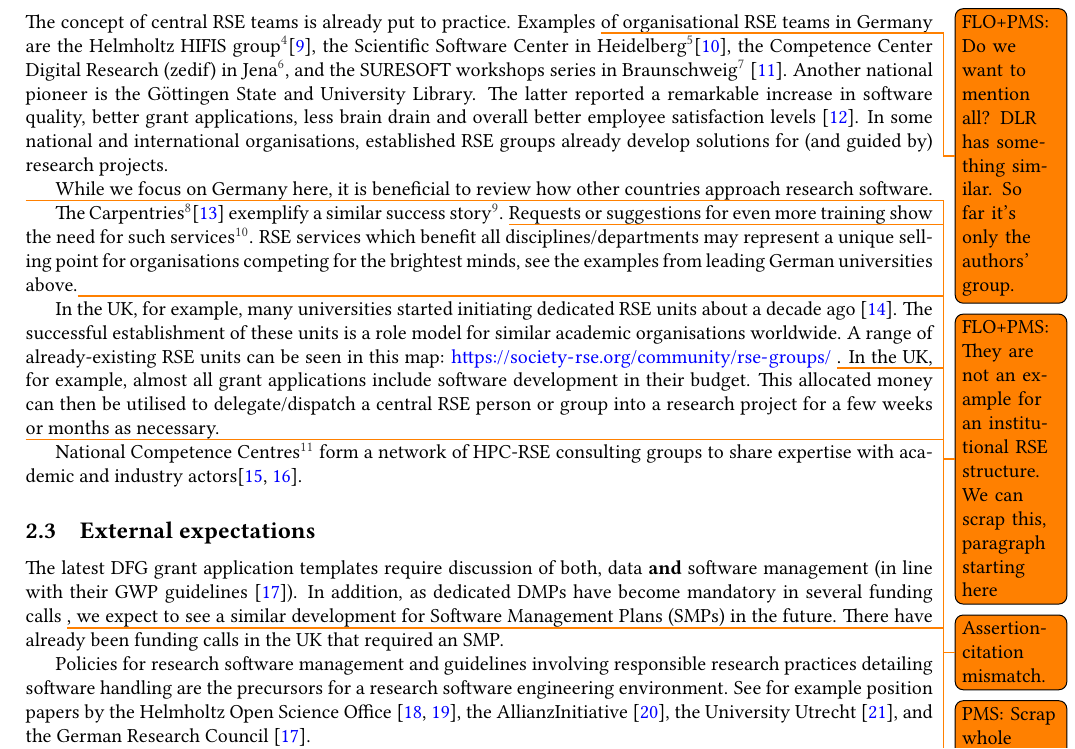
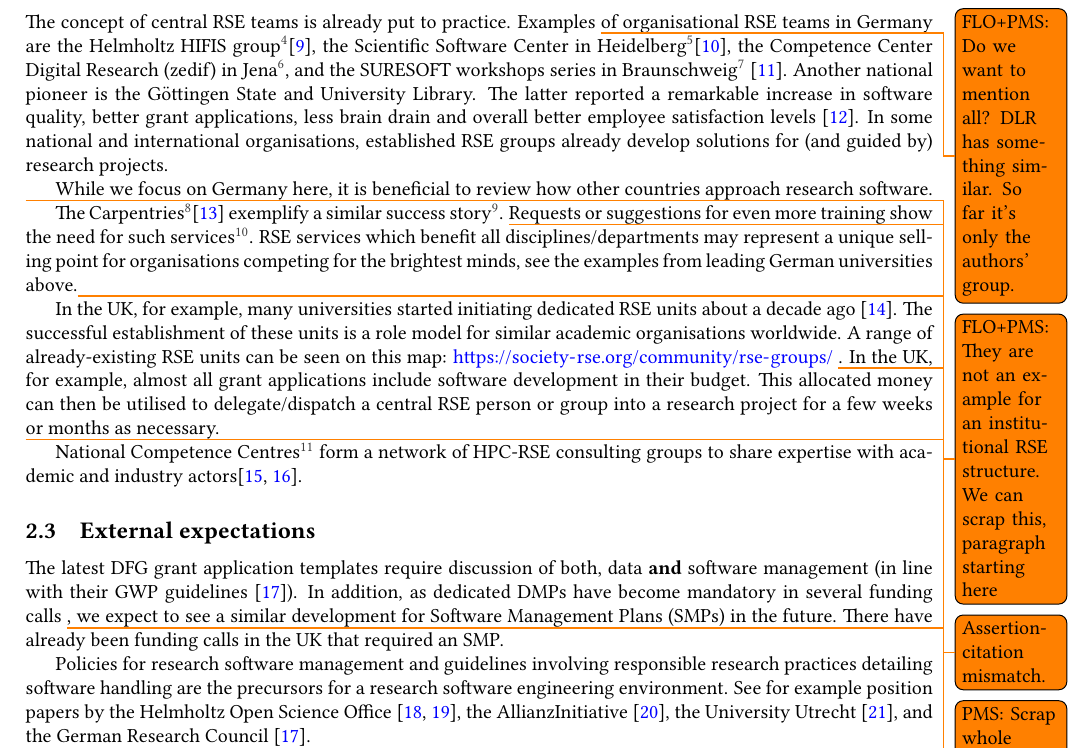
Before and after one commit to DE-RSE/2023_paper-RSE-groups, a LaTeX document (paper.tex): part of page 3 of 14, cut so that both start at the same text. Compiled offline with pdfLaTeX; a LaTeX package or settings file that is missing is left out.

Commit message:
use correct preposition

```diff
--- a/paper.tex
+++ b/paper.tex
@@ -180,7 +180,7 @@ RSE services which benefit all disciplines/departments may represent a unique se
 
 In the UK, for example, many universities started initiating dedicated RSE units about a decade ago~\autocite{Crouch2013}.
 The successful establishment of these units is a role model for similar academic organisations worldwide.
-A range of already-existing RSE units can be seen in this map: \url{https://society-rse.org/community/rse-groups/} \todo{FLO+PMS: mention that this map is not current and add further data.}.
+A range of already-existing RSE units can be seen on this map: \url{https://society-rse.org/community/rse-groups/} \todo{FLO+PMS: mention that this map is not current and add further data.}.
 In the UK, for example, almost all grant applications include software development in their budget.
 This allocated money can then be utilised to delegate/dispatch a central RSE person or group into a research project for a few weeks or months as necessary.
 
```
